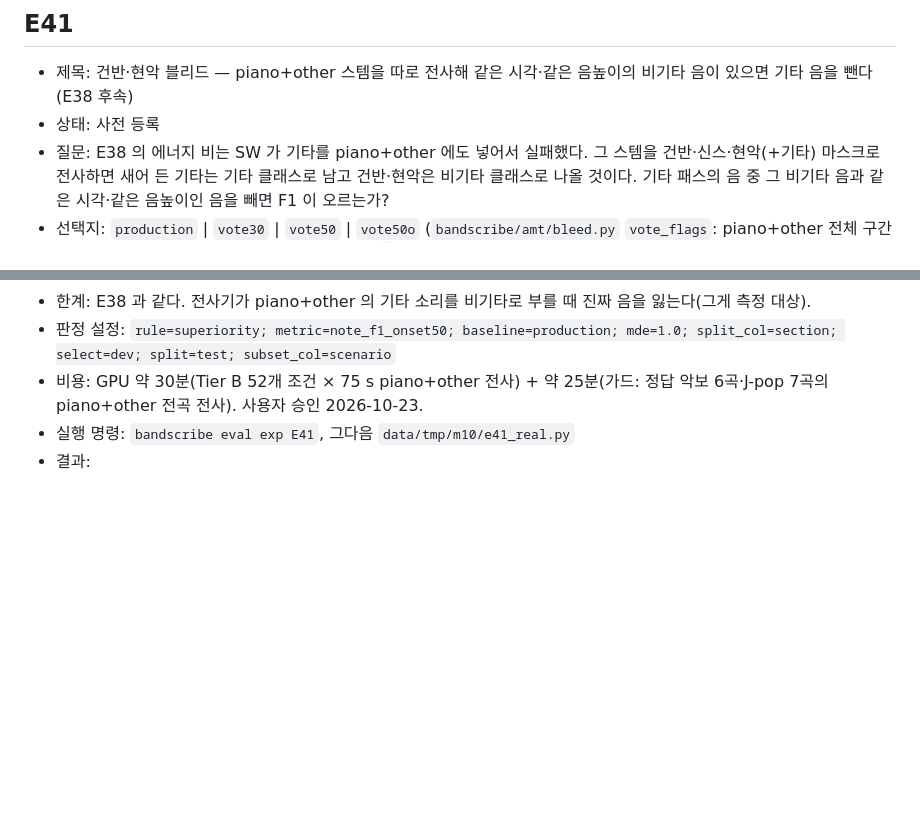
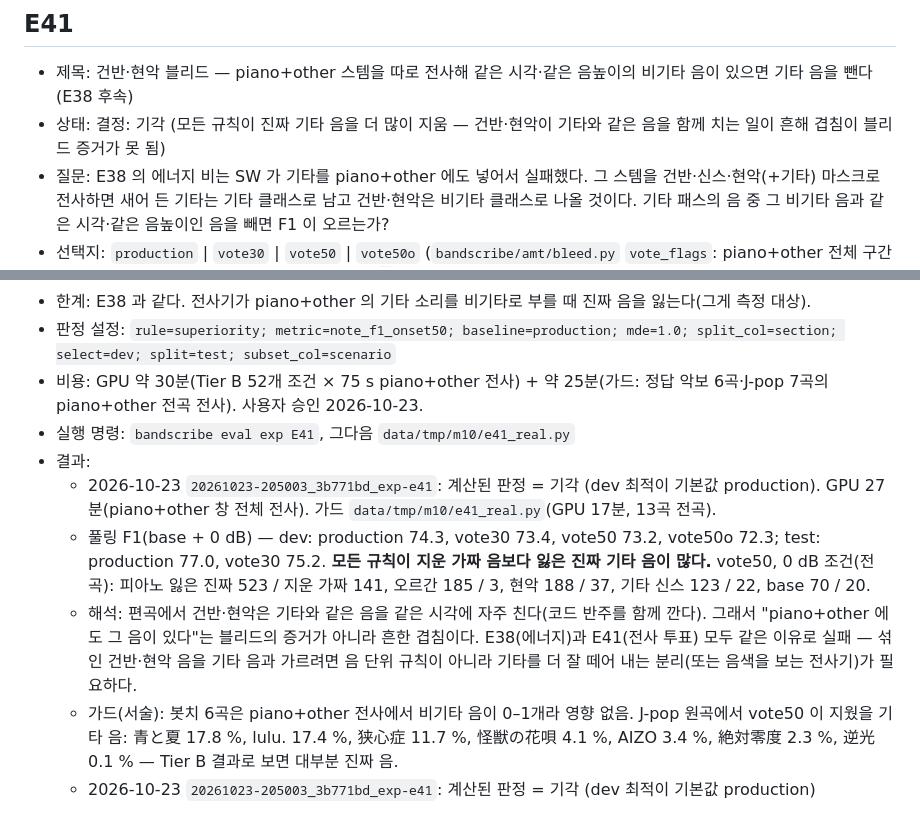
Before and after one commit to bhj2837/bandscribe, a Markdown page: docs/decisions.md, 2 parts joined by grey strips. Rendered like a GitHub page; blank space fills up the shorter version.

Commit message:
E41 rejected: keys and strings double the guitar, so a transcription vote is no bleed evidence

```diff
--- a/docs/decisions.md
+++ b/docs/decisions.md
@@ -1610,7 +1610,7 @@
 
 ## E41
 - 제목: 건반·현악 블리드 — piano+other 스템을 따로 전사해 같은 시각·같은 음높이의 비기타 음이 있으면 기타 음을 뺀다 (E38 후속)
-- 상태: 사전 등록
+- 상태: 결정: 기각 (모든 규칙이 진짜 기타 음을 더 많이 지움 — 건반·현악이 기타와 같은 음을 함께 치는 일이 흔해 겹침이 블리드 증거가 못 됨)
 - 질문: E38 의 에너지 비는 SW 가 기타를 piano+other 에도 넣어서 실패했다. 그 스템을 건반·신스·현악(+기타) 마스크로 전사하면 새어 든 기타는
   기타 클래스로 남고 건반·현악은 비기타 클래스로 나올 것이다. 기타 패스의 음 중 그 비기타 음과 같은 시각·같은 음높이인 음을 빼면 F1 이 오르는가?
 - 선택지: `production` | `vote30` | `vote50` | `vote50o` (`bandscribe/amt/bleed.py` `vote_flags`: piano+other 전체 구간 전사에서 기타 클래스가 아닌
@@ -1629,3 +1629,14 @@
   2026-10-23.
 - 실행 명령: `bandscribe eval exp E41`, 그다음 `data/tmp/m10/e41_real.py`
 - 결과:
+  - 2026-10-23 `20261023-205003_3b771bd_exp-e41`: 계산된 판정 = 기각 (dev 최적이 기본값 production). GPU 27분(piano+other 창 전체 전사).
+    가드 `data/tmp/m10/e41_real.py`(GPU 17분, 13곡 전곡).
+  - 풀링 F1(base + 0 dB) — dev: production 74.3, vote30 73.4, vote50 73.2, vote50o 72.3; test: production 77.0, vote30 75.2. **모든 규칙이 지운
+    가짜 음보다 잃은 진짜 기타 음이 많다.** vote50, 0 dB 조건(전 곡): 피아노 잃은 진짜 523 / 지운 가짜 141, 오르간 185 / 3, 현악 188 / 37, 기타
+    신스 123 / 22, base 70 / 20.
+  - 해석: 편곡에서 건반·현악은 기타와 같은 음을 같은 시각에 자주 친다(코드 반주를 함께 깐다). 그래서 "piano+other 에도 그 음이 있다"는 블리드의
+    증거가 아니라 흔한 겹침이다. E38(에너지)과 E41(전사 투표) 모두 같은 이유로 실패 — 섞인 건반·현악 음을 기타 음과 가르려면 음 단위 규칙이
+    아니라 기타를 더 잘 떼어 내는 분리(또는 음색을 보는 전사기)가 필요하다.
+  - 가드(서술): 봇치 6곡은 piano+other 전사에서 비기타 음이 0–1개라 영향 없음. J-pop 원곡에서 vote50 이 지웠을 기타 음: 青と夏 17.8 %,
+    lulu. 17.4 %, 狭心症 11.7 %, 怪獣の花唄 4.1 %, AIZO 3.4 %, 絶対零度 2.3 %, 逆光 0.1 % — Tier B 결과로 보면 대부분 진짜 음.
+  - 2026-10-23 `20261023-205003_3b771bd_exp-e41`: 계산된 판정 = 기각 (dev 최적이 기본값 production)
```
Also changed, not shown: docs/PROGRESS.md (+13 -4 lines).
